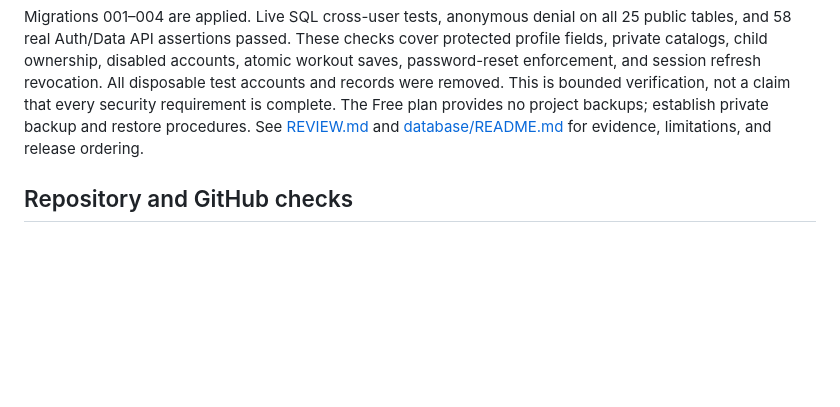
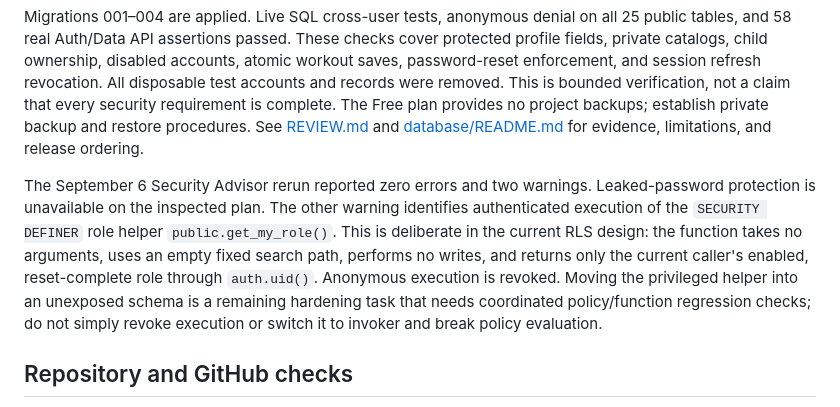
Before and after one commit to Code-With-Cisco/LifeDashboard, a Markdown page: SECURITY.md, the part around the change. Rendered like a GitHub page; blank space fills up the shorter version.

Commit message:
docs: document remaining security advisor warnings

```diff
--- a/SECURITY.md
+++ b/SECURITY.md
@@ -26,6 +26,8 @@ Before using real personal data:
 
 Migrations 001–004 are applied. Live SQL cross-user tests, anonymous denial on all 25 public tables, and 58 real Auth/Data API assertions passed. These checks cover protected profile fields, private catalogs, child ownership, disabled accounts, atomic workout saves, password-reset enforcement, and session refresh revocation. All disposable test accounts and records were removed. This is bounded verification, not a claim that every security requirement is complete. The Free plan provides no project backups; establish private backup and restore procedures. See [REVIEW.md](REVIEW.md) and [database/README.md](database/README.md) for evidence, limitations, and release ordering.
 
+The September 6 Security Advisor rerun reported zero errors and two warnings. Leaked-password protection is unavailable on the inspected plan. The other warning identifies authenticated execution of the `SECURITY DEFINER` role helper `public.get_my_role()`. This is deliberate in the current RLS design: the function takes no arguments, uses an empty fixed search path, performs no writes, and returns only the current caller's enabled, reset-complete role through `auth.uid()`. Anonymous execution is revoked. Moving the privileged helper into an unexposed schema is a remaining hardening task that needs coordinated policy/function regression checks; do not simply revoke execution or switch it to invoker and break policy evaluation.
+
 ## Repository and GitHub checks
 
 - Keep CodeQL and Dependabot workflows passing.
```
Also changed, not shown: REVIEW.md (+2 -0 lines).
